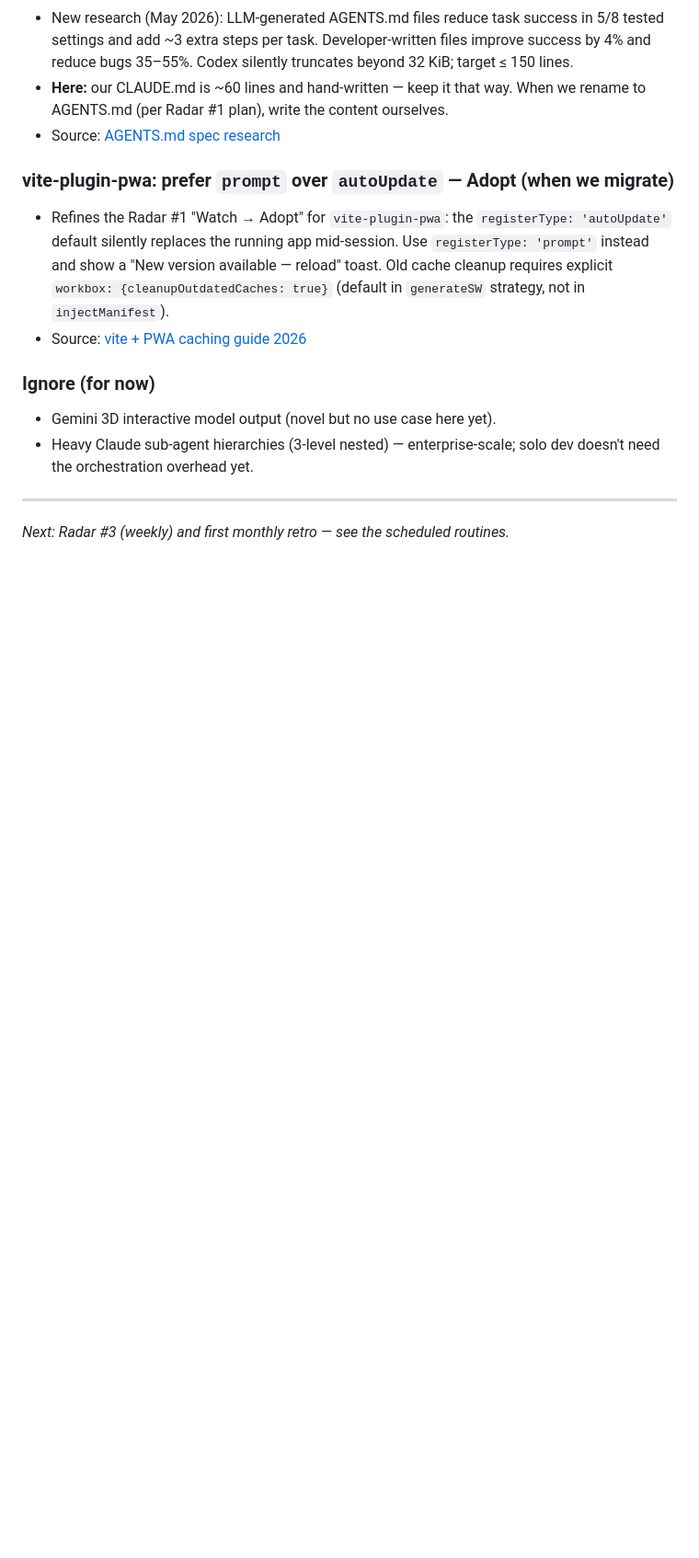
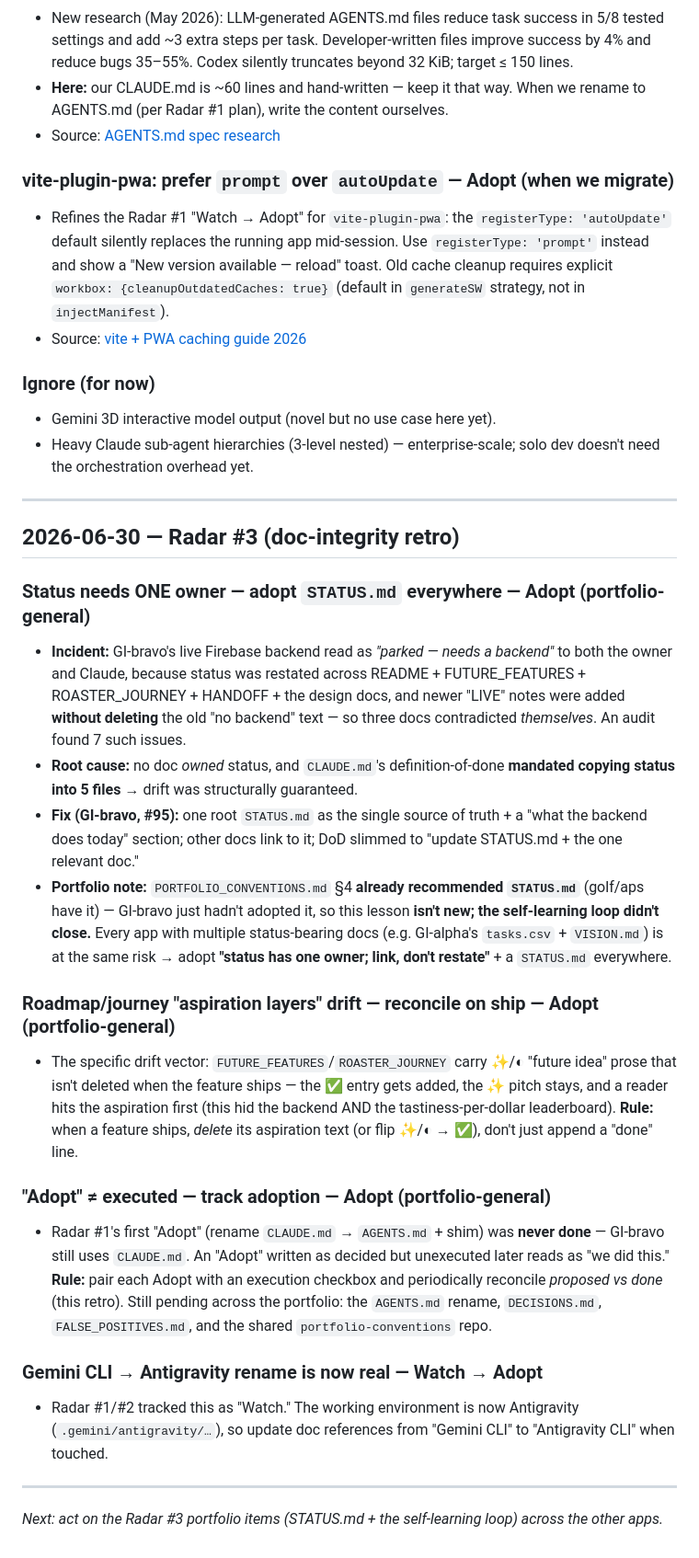
Before and after one commit to lxtom123GH/GI-bravo, a Markdown page: LESSONS.md, the part around the change. Shown at 92% size. Rendered like a GitHub page; blank space fills up the shorter version.

Commit message:
Docs: audit the meta/process docs; record the portfolio doc-integrity lessons
Audited LESSONS.md + PORTFOLIO_CONVENTIONS.md against reality (follow-on
to the #95 status reconciliation).

Findings: neither had the severe self-contradiction the roadmap docs did
(a dated radar log and a proposal resist that), but both revealed the
deeper issue — the self-learning loop never closed. Good conventions were
written down in 2026-06-27 and not executed:
- PORTFOLIO_CONVENTIONS §4 already recommended a STATUS.md (golf/aps have
  one); GI-bravo only adopted it now (#95). So the backend-drift pain was
  a *known* lesson the app hadn't applied.
- LESSONS Radar #1's first "Adopt" (rename CLAUDE.md -> AGENTS.md + shim)
  was never done; this repo still uses CLAUDE.md. DECISIONS.md,
  FALSE_POSITIVES.md, and the shared conventions repo are also still pending.

Changes (GI-bravo's copies only — cross-app rollout is each repo's own PR):
- PORTFOLIO_CONVENTIONS: an "execution status" box (proposal vs done) and a
  refreshed GI-bravo row (STATUS.md now exists; AGENTS.md/DECISIONS/FP pending).
- LESSONS: a dated Radar #3 retro capturing the portfolio-general lessons —
  status needs one owner, reconcile aspiration layers on ship, "Adopt" != done,
  and the Gemini->Antigravity rename is now real.

No code change.

Co-Authored-By: Claude Opus 4.8 <noreply@anthropic.com>
Claude-Session: https://claude.ai/code/session_01QbhYzGKvpmTxnfChJfzvwA

```diff
--- a/LESSONS.md
+++ b/LESSONS.md
@@ -157,4 +157,39 @@ and Gemini**._
 
 ---
 
-_Next: Radar #3 (weekly) and first monthly retro — see the scheduled routines._
+## 2026-06-30 — Radar #3 (doc-integrity retro)
+
+### Status needs ONE owner — adopt `STATUS.md` everywhere — **Adopt** (portfolio-general)
+- **Incident:** GI-bravo's live Firebase backend read as *"parked — needs a backend"* to both the
+  owner and Claude, because status was restated across README + FUTURE_FEATURES + ROASTER_JOURNEY +
+  HANDOFF + the design docs, and newer "LIVE" notes were added **without deleting** the old
+  "no backend" text — so three docs contradicted *themselves*. An audit found 7 such issues.
+- **Root cause:** no doc *owned* status, and `CLAUDE.md`'s definition-of-done **mandated copying
+  status into 5 files** → drift was structurally guaranteed.
+- **Fix (GI-bravo, #95):** one root `STATUS.md` as the single source of truth + a "what the backend
+  does today" section; other docs link to it; DoD slimmed to "update STATUS.md + the one relevant doc."
+- **Portfolio note:** `PORTFOLIO_CONVENTIONS.md` §4 **already recommended `STATUS.md`** (golf/aps
+  have it) — GI-bravo just hadn't adopted it, so this lesson **isn't new; the self-learning loop
+  didn't close.** Every app with multiple status-bearing docs (e.g. GI-alpha's `tasks.csv` + `VISION.md`)
+  is at the same risk → adopt **"status has one owner; link, don't restate"** + a `STATUS.md` everywhere.
+
+### Roadmap/journey "aspiration layers" drift — reconcile on ship — **Adopt** (portfolio-general)
+- The specific drift vector: `FUTURE_FEATURES`/`ROASTER_JOURNEY` carry ✨/◐ "future idea" prose that
+  isn't deleted when the feature ships — the ✅ entry gets added, the ✨ pitch stays, and a reader hits
+  the aspiration first (this hid the backend AND the tastiness-per-dollar leaderboard). **Rule:** when
+  a feature ships, *delete* its aspiration text (or flip ✨/◐ → ✅), don't just append a "done" line.
+
+### "Adopt" ≠ executed — track adoption — **Adopt** (portfolio-general)
+- Radar #1's first "Adopt" (rename `CLAUDE.md` → `AGENTS.md` + shim) was **never done** — GI-bravo
+  still uses `CLAUDE.md`. An "Adopt" written as decided but unexecuted later reads as "we did this."
+  **Rule:** pair each Adopt with an execution checkbox and periodically reconcile *proposed vs done*
+  (this retro). Still pending across the portfolio: the `AGENTS.md` rename, `DECISIONS.md`,
+  `FALSE_POSITIVES.md`, and the shared `portfolio-conventions` repo.
+
+### Gemini CLI → Antigravity rename is now real — **Watch → Adopt**
+- Radar #1/#2 tracked this as "Watch." The working environment is now Antigravity
+  (`.gemini/antigravity/…`), so update doc references from "Gemini CLI" to "Antigravity CLI" when touched.
+
+---
+
+_Next: act on the Radar #3 portfolio items (STATUS.md + the self-learning loop) across the other apps._
```
Also changed, not shown: PORTFOLIO_CONVENTIONS.md (+11 -1 lines).
